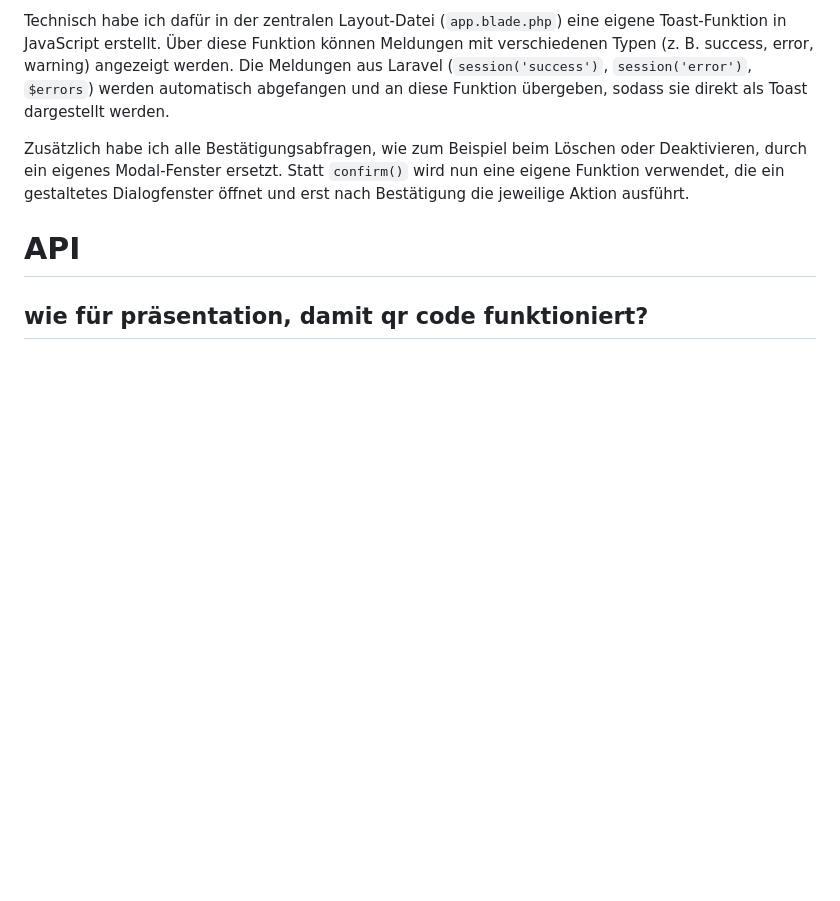
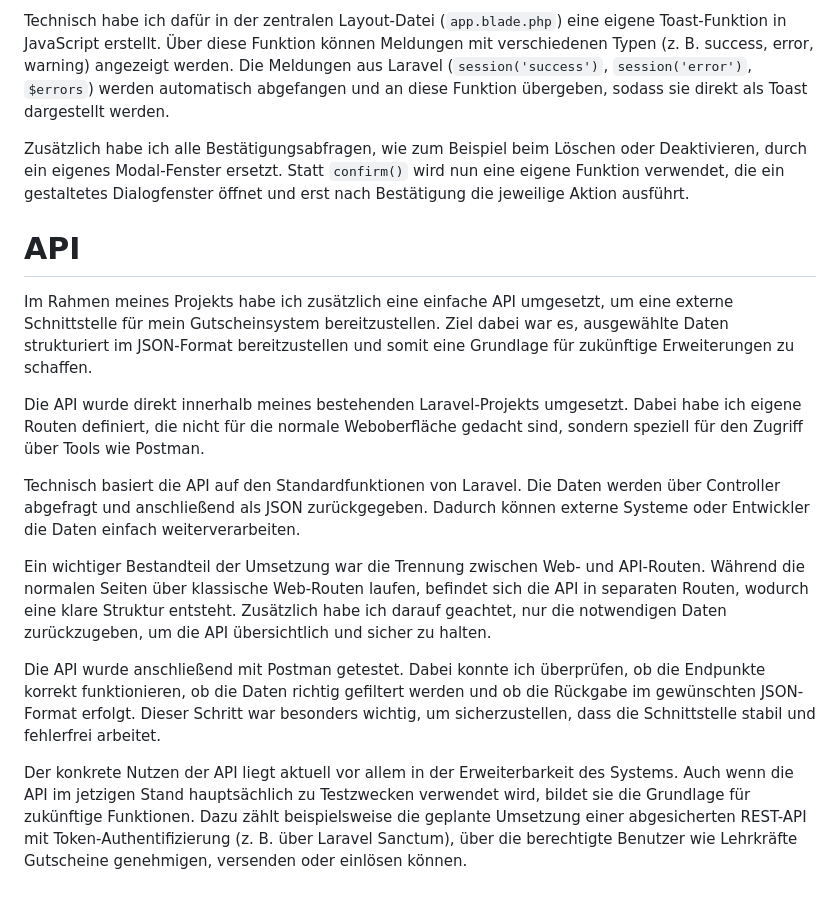
Before and after one commit to me-burgstaller/website, a Markdown page: docs/2026-04-13.md, the part around the change. GitHub-like rendering; blank space fills up the shorter version.

Commit message:
final changes and finally final commit

```diff
--- a/docs/2026-04-13.md
+++ b/docs/2026-04-13.md
@@ -162,8 +162,14 @@ Zusätzlich habe ich alle Bestätigungsabfragen, wie zum Beispiel beim Löschen
 
 
 # API
+Im Rahmen meines Projekts habe ich zusätzlich eine einfache API umgesetzt, um eine externe Schnittstelle für mein Gutscheinsystem bereitzustellen. Ziel dabei war es, ausgewählte Daten strukturiert im JSON-Format bereitzustellen und somit eine Grundlage für zukünftige Erweiterungen zu schaffen.
 
+Die API wurde direkt innerhalb meines bestehenden Laravel-Projekts umgesetzt. Dabei habe ich eigene Routen definiert, die nicht für die normale Weboberfläche gedacht sind, sondern speziell für den Zugriff über Tools wie Postman.
 
+Technisch basiert die API auf den Standardfunktionen von Laravel. Die Daten werden über Controller abgefragt und anschließend als JSON zurückgegeben. Dadurch können externe Systeme oder Entwickler die Daten einfach weiterverarbeiten.
 
+Ein wichtiger Bestandteil der Umsetzung war die Trennung zwischen Web- und API-Routen. Während die normalen Seiten über klassische Web-Routen laufen, befindet sich die API in separaten Routen, wodurch eine klare Struktur entsteht. Zusätzlich habe ich darauf geachtet, nur die notwendigen Daten zurückzugeben, um die API übersichtlich und sicher zu halten.
 
-## wie für präsentation, damit qr code funktioniert?
+Die API wurde anschließend mit Postman getestet. Dabei konnte ich überprüfen, ob die Endpunkte korrekt funktionieren, ob die Daten richtig gefiltert werden und ob die Rückgabe im gewünschten JSON-Format erfolgt. Dieser Schritt war besonders wichtig, um sicherzustellen, dass die Schnittstelle stabil und fehlerfrei arbeitet.
+
+Der konkrete Nutzen der API liegt aktuell vor allem in der Erweiterbarkeit des Systems. Auch wenn die API im jetzigen Stand hauptsächlich zu Testzwecken verwendet wird, bildet sie die Grundlage für zukünftige Funktionen. Dazu zählt beispielsweise die geplante Umsetzung einer abgesicherten REST-API mit Token-Authentifizierung (z. B. über Laravel Sanctum), über die berechtigte Benutzer wie Lehrkräfte Gutscheine genehmigen, versenden oder einlösen können.
```
